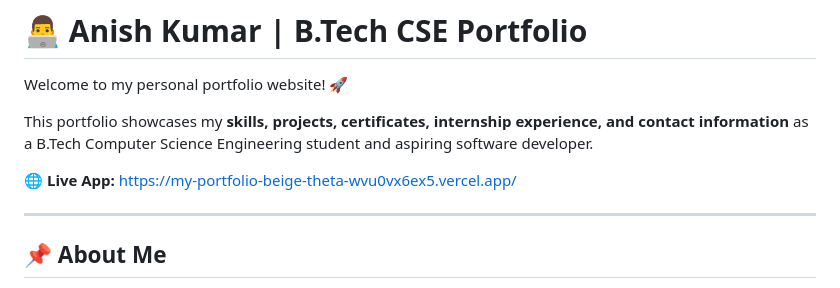
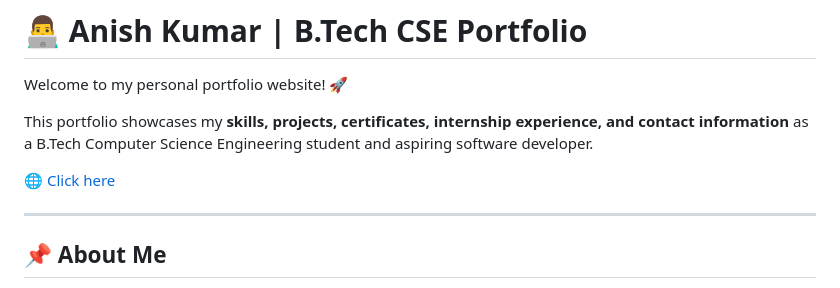
Before and after one commit to anishn9999/my-portfolio, a Markdown page: README.md, the part around the change. Drawn GitHub-style.

Commit message:
Change live app link to clickable format
Updated live app link format in README.

```diff
--- a/README.md
+++ b/README.md
@@ -4,7 +4,7 @@ Welcome to my personal portfolio website! 🚀
 
 This portfolio showcases my **skills, projects, certificates, internship experience, and contact information** as a B.Tech Computer Science Engineering student and aspiring software developer.
 
-🌐 **Live App:** https://my-portfolio-beige-theta-wvu0vx6ex5.vercel.app/
+🌐 [Click here](https://my-portfolio-beige-theta-wvu0vx6ex5.vercel.app/)
 
 ---
 
```
